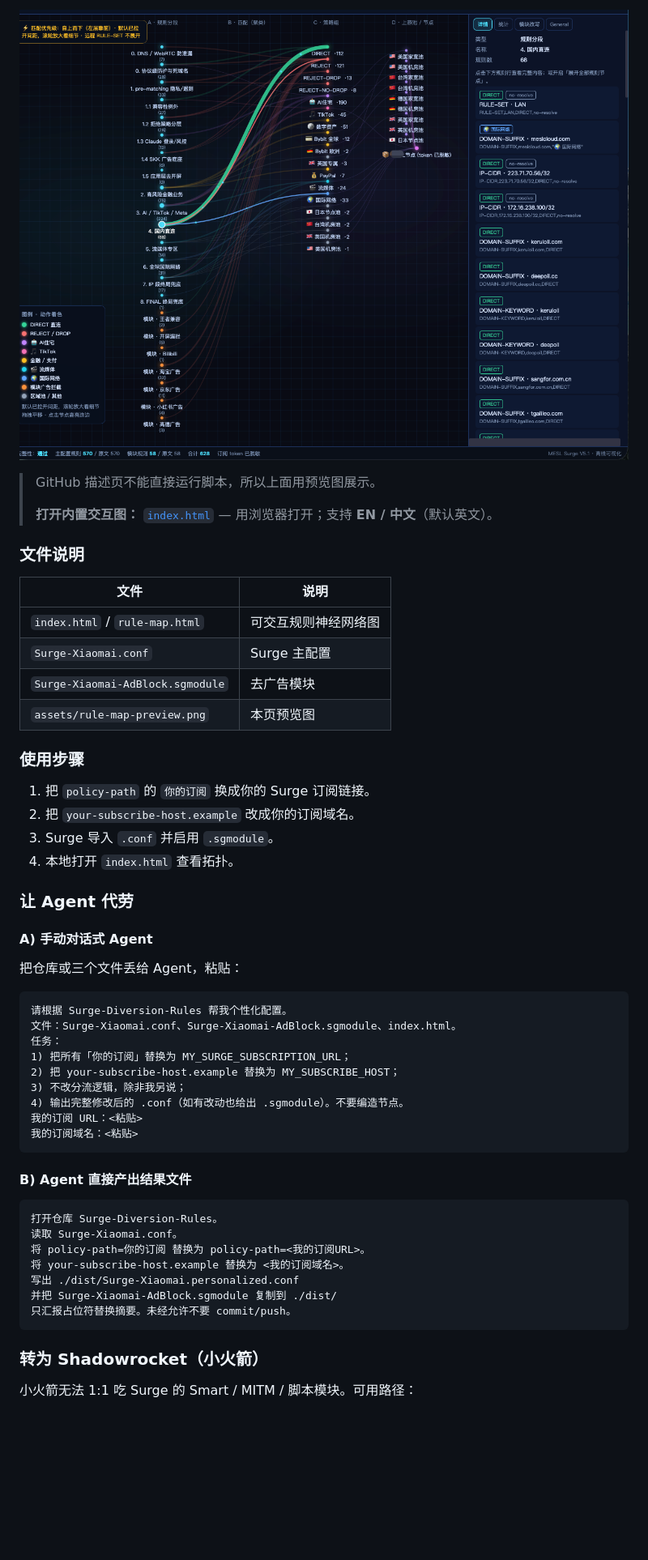
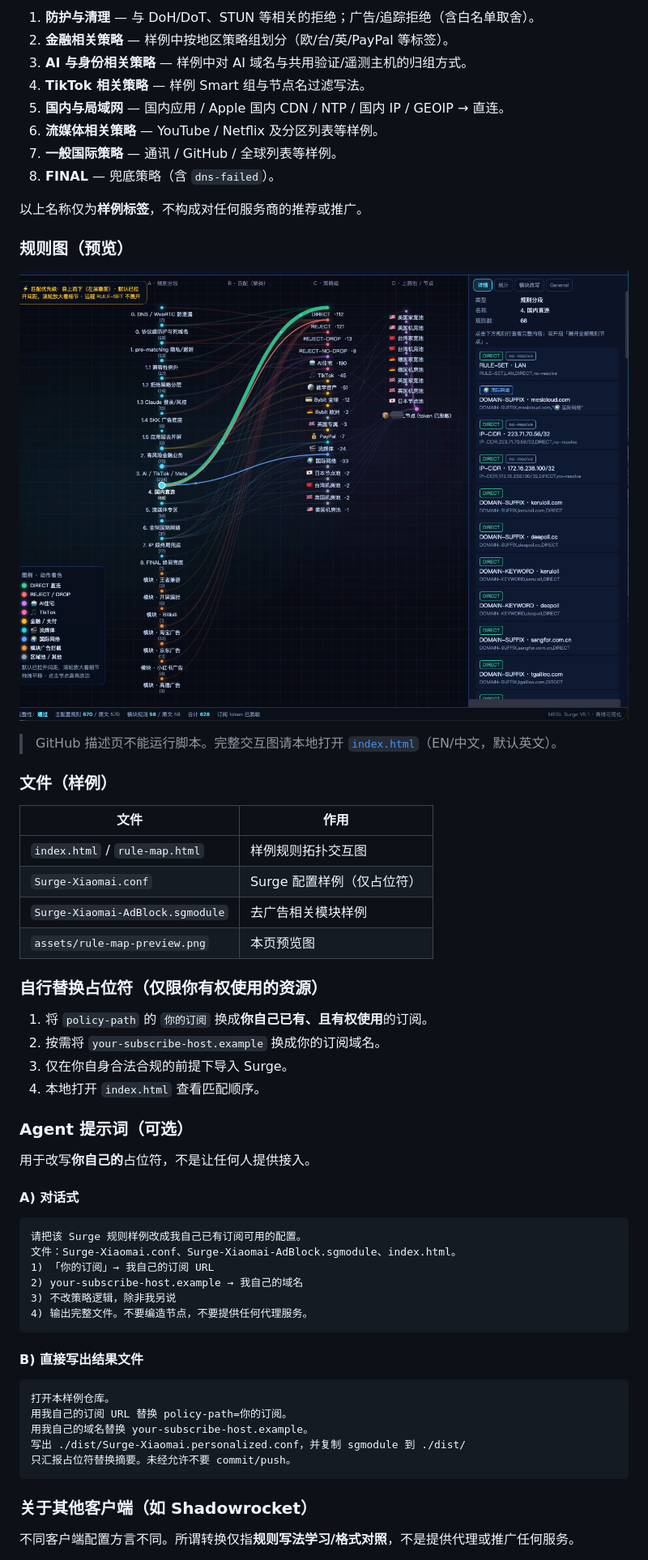
Before and after one commit to dalao-all/Surge-Diversion-Rules, a Markdown page: README.md, the part around one of its changes. Shown at 81% size. Drawn GitHub-style; blank space fills up the shorter version.

````diff
--- a/README.md
+++ b/README.md
@@ -131,57 +116,63 @@ Output: paste-ready text plus a short “what was dropped” list.
 
-![Surge 规则神经网络预览](assets/rule-map-preview.png)
+1. **防护与清理** — 与 DoH/DoT、STUN 等相关的拒绝；广告/追踪拒绝（含白名单取舍）。
+2. **金融相关策略** — 样例中按地区策略组划分（欧/台/英/PayPal 等标签）。
+3. **AI 与身份相关策略** — 样例中对 AI 域名与共用验证/遥测主机的归组方式。
+4. **TikTok 相关策略** — 样例 Smart 组与节点名过滤写法。
+5. **国内与局域网** — 国内应用 / Apple 国内 CDN / NTP / 国内 IP / GEOIP → 直连。
+6. **流媒体相关策略** — YouTube / Netflix 及分区列表等样例。
+7. **一般国际策略** — 通讯 / GitHub / 全球列表等样例。
+8. **FINAL** — 兜底策略（含 `dns-failed`）。
 
-> GitHub 描述页不能直接运行脚本，所以上面用预览图展示。
->
-> **打开内置交互图：** [`index.html`](./index.html) — 用浏览器打开；支持 **EN / 中文**（默认英文）。
+以上名称仅为**样例标签**，不构成对任何服务商的推荐或推广。
 
-### 文件说明
+### 规则图（预览）
 
-| 文件 | 说明 |
+![Surge 规则图预览](assets/rule-map-preview.png)
+
+> GitHub 描述页不能运行脚本。完整交互图请本地打开 [`index.html`](./index.html)（EN/中文，默认英文）。
+
+### 文件（样例）
+
+| 文件 | 作用 |
 |------|------|
-| `index.html` / `rule-map.html` | 可交互规则神经网络图 |
-| `Surge-Xiaomai.conf` | Surge 主配置 |
-| `Surge-Xiaomai-AdBlock.sgmodule` | 去广告模块 |
+| `index.html` / `rule-map.html` | 样例规则拓扑交互图 |
+| `Surge-Xiaomai.conf` | Surge 配置样例（仅占位符） |
+| `Surge-Xiaomai-AdBlock.sgmodule` | 去广告相关模块样例 |
 | `assets/rule-map-preview.png` | 本页预览图 |
 
-### 使用步骤
+### 自行替换占位符（仅限你有权使用的资源）
 
-1. 把 `policy-path` 的 `你的订阅` 换成你的 Surge 订阅链接。
-2. 把 `your-subscribe-host.example` 改成你的订阅域名。
-3. Surge 导入 `.conf` 并启用 `.sgmodule`。
-4. 本地打开 `index.html` 查看拓扑。
+1. 将 `policy-path` 的 `你的订阅` 换成**你自己已有、且有权使用**的订阅。
+2. 按需将 `your-subscribe-host.example` 换成你的订阅域名。
+3. 仅在你自身合法合规的前提下导入 Surge。
+4. 本地打开 `index.html` 查看匹配顺序。
 
-### 让 Agent 代劳
+### Agent 提示词（可选）
 
-#### A) 手动对话式 Agent
+用于改写**你自己的**占位符，不是让任何人提供接入。
 
-把仓库或三个文件丢给 Agent，粘贴：
+#### A) 对话式
 
 ```text
-请根据 Surge-Diversion-Rules 帮我个性化配置。
+请把该 Surge 规则样例改成我自己已有订阅可用的配置。
 文件：Surge-Xiaomai.conf、Surge-Xiaomai-AdBlock.sgmodule、index.html。
-任务：
-1) 把所有「你的订阅」替换为 MY_SURGE_SUBSCRIPTION_URL；
-2) 把 your-subscribe-host.example 替换为 MY_SUBSCRIBE_HOST；
-3) 不改分流逻辑，除非我另说；
-4) 输出完整修改后的 .conf（如有改动也给出 .sgmodule）。不要编造节点。
-我的订阅 URL：<粘贴>
-我的订阅域名：<粘贴>
+1) 「你的订阅」→ 我自己的订阅 URL
+2) your-subscribe-host.example → 我自己的域名
+3) 不改策略逻辑，除非我另说
+4) 输出完整文件。不要编造节点，不要提供任何代理服务。
 ```
 
-#### B) Agent 直接产出结果文件
+#### B) 直接写出结果文件
 
 ```text
-打开仓库 Surge-Diversion-Rules。
-读取 Surge-Xiaomai.conf。
-将 policy-path=你的订阅 替换为 policy-path=<我的订阅URL>。
-将 your-subscribe-host.example 替换为 <我的订阅域名>。
-写出 ./dist/Surge-Xiaomai.personalized.conf
-并把 Surge-Xiaomai-AdBlock.sgmodule 复制到 ./dist/
+打开本样例仓库。
+用我自己的订阅 URL 替换 policy-path=你的订阅。
+用我自己的域名替换 your-subscribe-host.example。
+写出 ./dist/Surge-Xiaomai.personalized.conf，并复制 sgmodule 到 ./dist/
 只汇报占位符替换摘要。未经允许不要 commit/push。
 ```
 
-### 转为 Shadowrocket（小火箭）
+### 关于其他客户端（如 Shadowrocket）
 
-小火箭无法 1:1 吃 Surge 的 Smart / MITM / 脚本模块。可用路径：
+不同客户端配置方言不同。所谓转换仅指**规则写法学习/格式对照**，不是提供代理或推广任何服务。
 
````
Also changed, not shown: other parts of README.md (+73 -96 lines).
